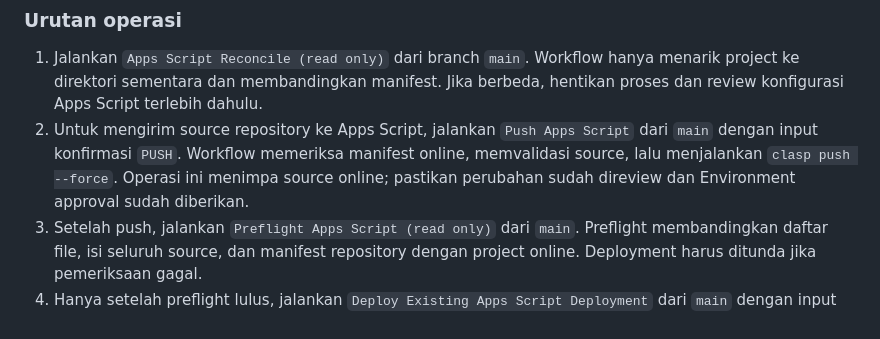
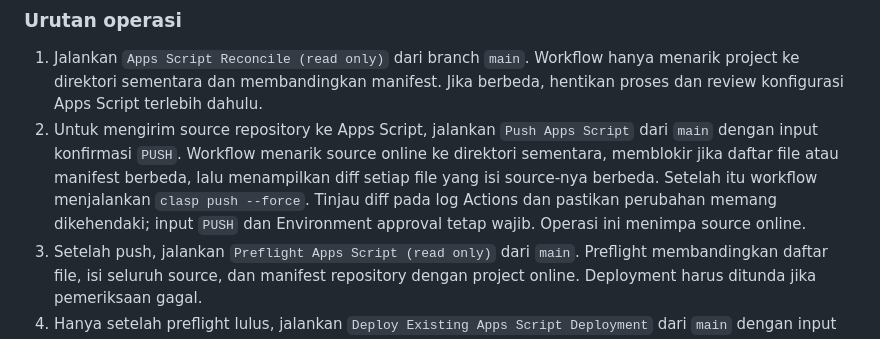
Before and after one commit to appfathanmubina/psb-pcbfm, a Markdown page: README.md, the part around the change. Drawn GitHub-style.

Commit message:
Document Apps Script push diff review

```diff
--- a/README.md
+++ b/README.md
@@ -49,7 +49,7 @@ Semua workflow Apps Script production menggunakan GitHub Environment bernama `pr
 ### Urutan operasi
 
 1. Jalankan `Apps Script Reconcile (read only)` dari branch `main`. Workflow hanya menarik project ke direktori sementara dan membandingkan manifest. Jika berbeda, hentikan proses dan review konfigurasi Apps Script terlebih dahulu.
-2. Untuk mengirim source repository ke Apps Script, jalankan `Push Apps Script` dari `main` dengan input konfirmasi `PUSH`. Workflow memeriksa manifest online, memvalidasi source, lalu menjalankan `clasp push --force`. Operasi ini menimpa source online; pastikan perubahan sudah direview dan Environment approval sudah diberikan.
+2. Untuk mengirim source repository ke Apps Script, jalankan `Push Apps Script` dari `main` dengan input konfirmasi `PUSH`. Workflow menarik source online ke direktori sementara, memblokir jika daftar file atau manifest berbeda, lalu menampilkan diff setiap file yang isi source-nya berbeda. Setelah itu workflow menjalankan `clasp push --force`. Tinjau diff pada log Actions dan pastikan perubahan memang dikehendaki; input `PUSH` dan Environment approval tetap wajib. Operasi ini menimpa source online.
 3. Setelah push, jalankan `Preflight Apps Script (read only)` dari `main`. Preflight membandingkan daftar file, isi seluruh source, dan manifest repository dengan project online. Deployment harus ditunda jika pemeriksaan gagal.
 4. Hanya setelah preflight lulus, jalankan `Deploy Existing Apps Script Deployment` dari `main` dengan input konfirmasi `DEPLOY`. Workflow hanya memperbarui `PRODUCTION_DEPLOYMENT_ID`; tidak membuat deployment baru.
 
```
